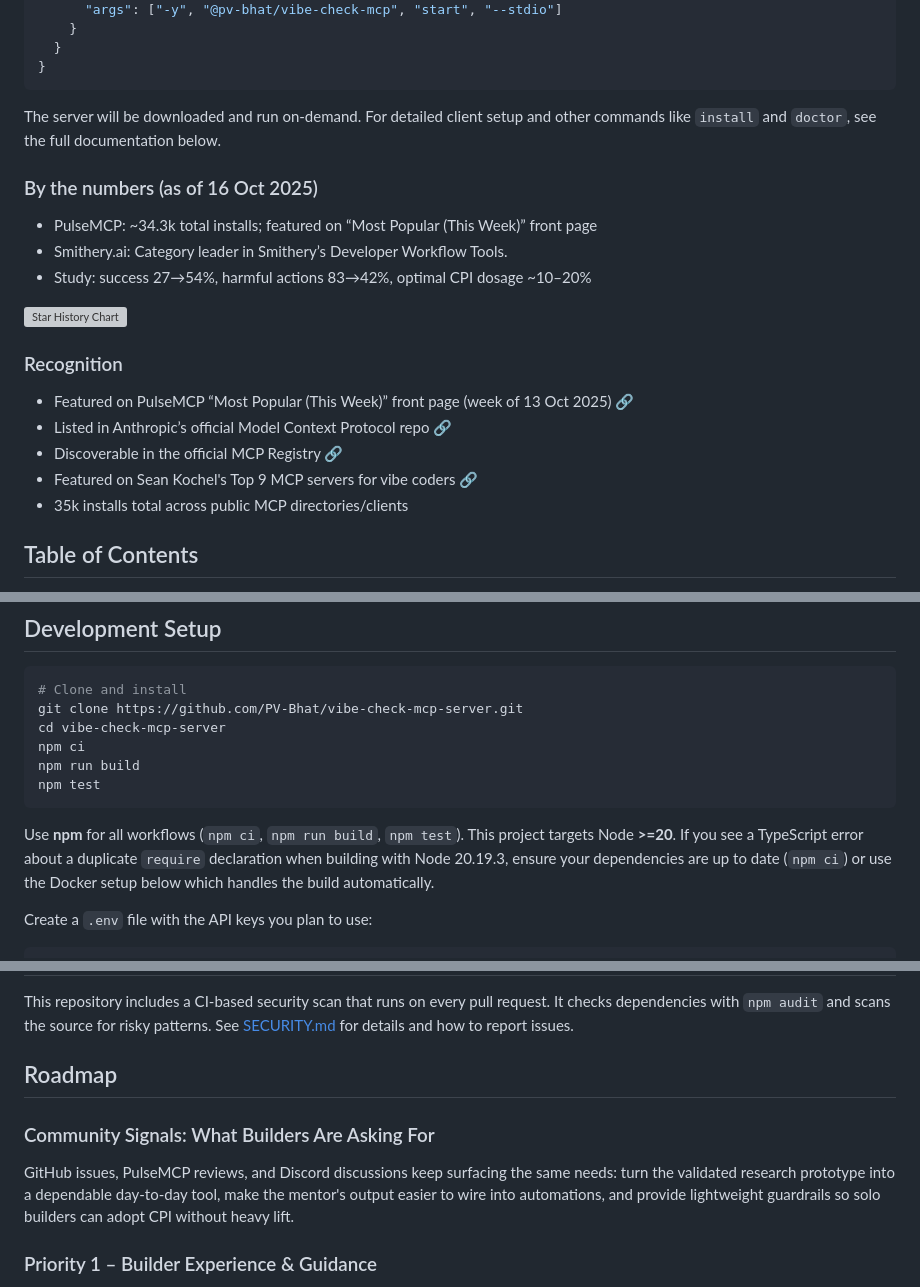
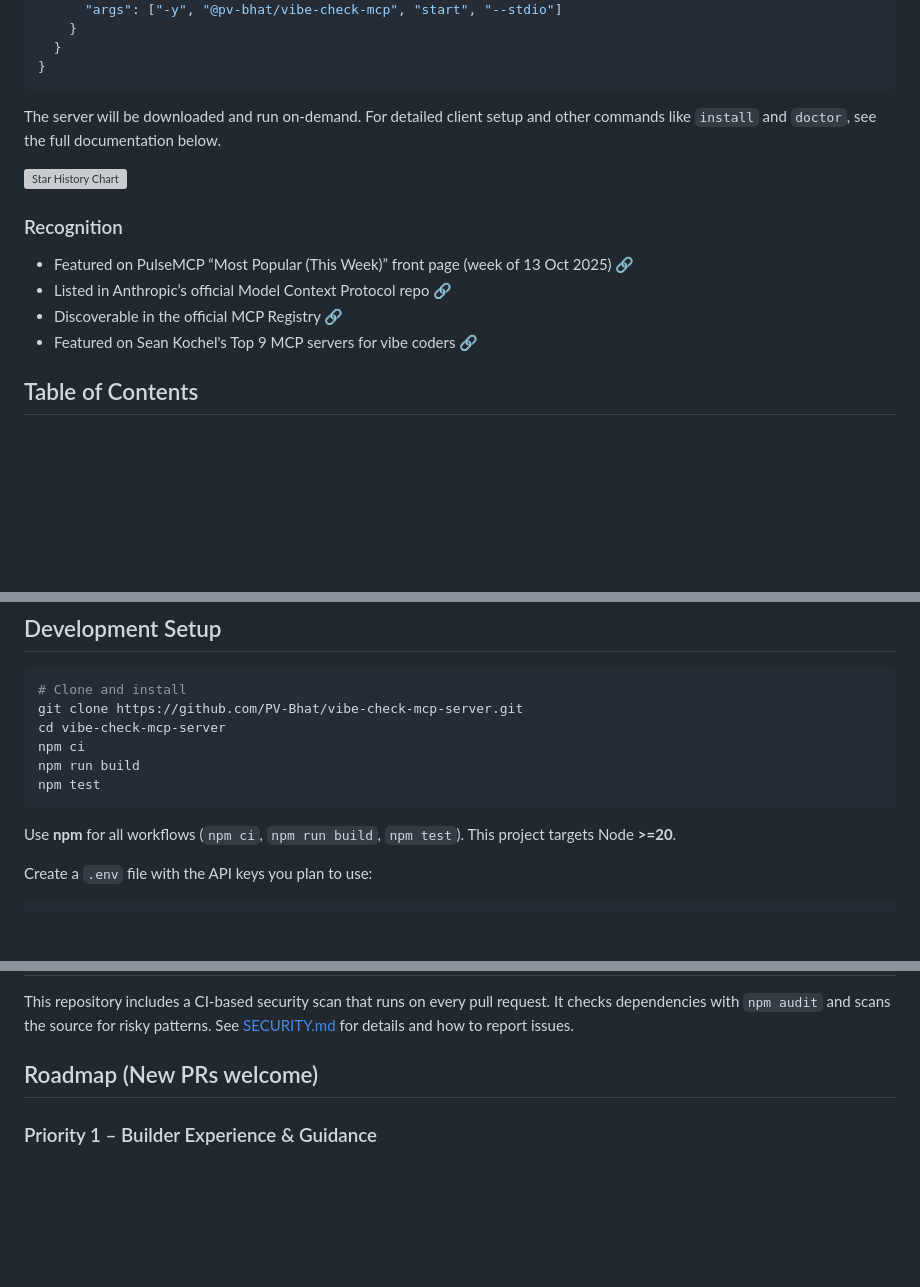
Before and after one commit to PV-Bhat/vibe-check-mcp-server, a Markdown page: README.md, 3 parts joined by grey strips. Rendered like a GitHub page; blank space fills up the shorter version; grey boxes are pictures that could not be loaded.

````diff
--- a/README.md
+++ b/README.md
@@ -80,11 +80,6 @@ For client integrations (like Claude Desktop or Cursor), add this entry to your
 
 The server will be downloaded and run on-demand. For detailed client setup and other commands like `install` and `doctor`, see the full documentation below.
 
-### By the numbers (as of 16 Oct 2025)
-- PulseMCP: ~34.3k total installs; featured on “Most Popular (This Week)” front page
-- Smithery.ai: Category leader in Smithery’s Developer Workflow Tools.
-- Study: success 27→54%, harmful actions 83→42%, optimal CPI dosage ~10–20%
-
 [![Star History Chart](https://api.star-history.com/svg?repos=PV-Bhat/vibe-check-mcp-server&type=Date)](https://www.star-history.com/#PV-Bhat/vibe-check-mcp-server&Date)
 
 ### Recognition
@@ -92,7 +87,6 @@ The server will be downloaded and run on-demand. For detailed client setup and o
 - Listed in Anthropic’s official Model Context Protocol repo [🔗](https://github.com/modelcontextprotocol/servers?tab=readme-overview#-community-servers)
 - Discoverable in the official MCP Registry [🔗](https://registry.modelcontextprotocol.io/v0/servers?search=vibe-check-mcp)
 - Featured on Sean Kochel's Top 9 MCP servers for vibe coders [🔗](https://youtu.be/2wYO6sdQ9xc?si=mlVo4iHf_hPKghxc&t=1331)
-- 35k installs total across public MCP directories/clients
 
 ## Table of Contents
 - [Quickstart (npx)](#quickstart-npx)
@@ -166,7 +160,7 @@ npm ci
 npm run build
 npm test
 ```
-Use **npm** for all workflows (`npm ci`, `npm run build`, `npm test`). This project targets Node **>=20**. If you see a TypeScript error about a duplicate `require` declaration when building with Node 20.19.3, ensure your dependencies are up to date (`npm ci`) or use the Docker setup below which handles the build automatically.
+Use **npm** for all workflows (`npm ci`, `npm run build`, `npm test`). This project targets Node **>=20**.
 
 Create a `.env` file with the API keys you plan to use:
 ```bash
@@ -354,10 +298,7 @@ As an autonomous agent you will:
 ## Security
 This repository includes a CI-based security scan that runs on every pull request. It checks dependencies with `npm audit` and scans the source for risky patterns. See [SECURITY.md](./SECURITY.md) for details and how to report issues.
 
-## Roadmap
-
-### Community Signals: What Builders Are Asking For
-GitHub issues, PulseMCP reviews, and Discord discussions keep surfacing the same needs: turn the validated research prototype into a dependable day-to-day tool, make the mentor's output easier to wire into automations, and provide lightweight guardrails so solo builders can adopt CPI without heavy lift.
+## Roadmap (New PRs welcome)
 
 ### Priority 1 – Builder Experience & Guidance
 - **Structured output for `vibe_check`:** Return a JSON envelope such as `{ advice, riskScore, traits }` so downstream agents can reason deterministically while preserving readable reflections.
````
Also changed, not shown: other parts of README.md (+15 -65 lines).
